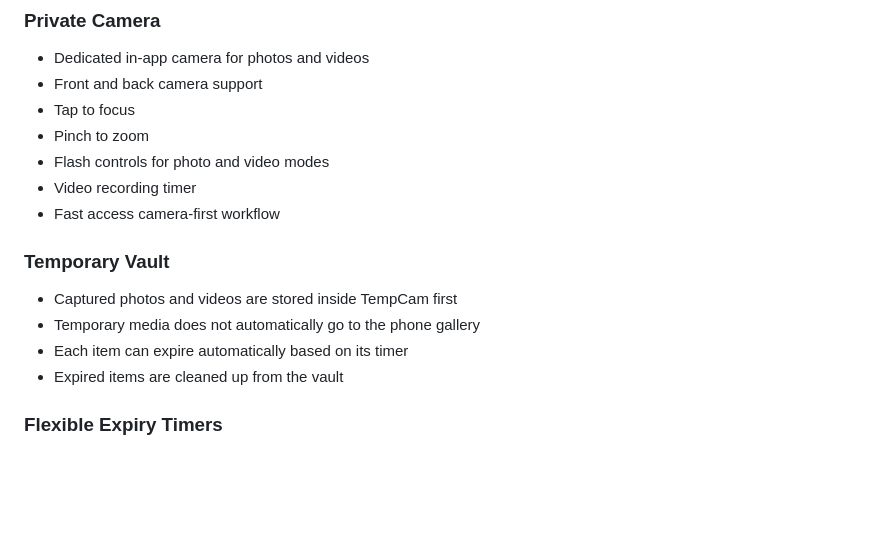
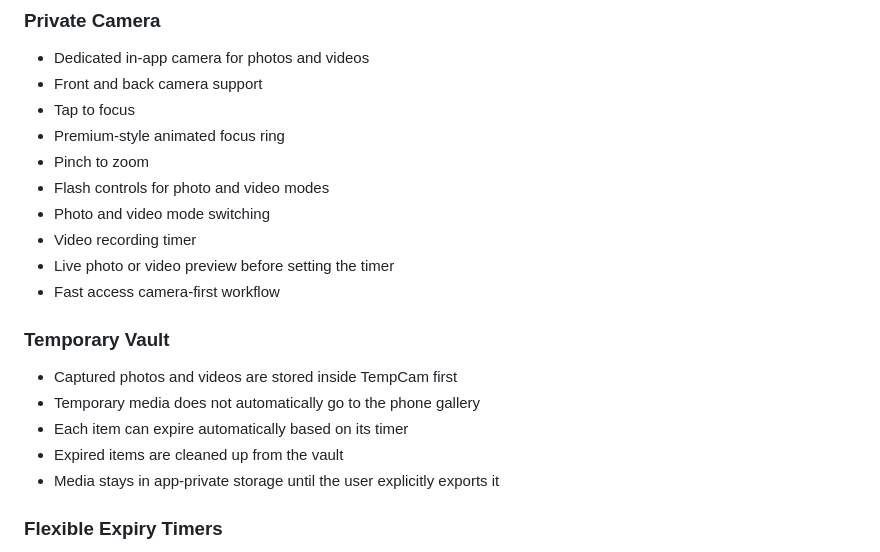
Before and after one commit to copy-ad/camera_app, a Markdown page: README.md, the part around one of its changes. Drawn GitHub-style; blank space fills up the shorter version.

```diff
--- a/README.md
+++ b/README.md
@@ -27,9 +27,12 @@ TempCam is useful for:
 - Dedicated in-app camera for photos and videos
 - Front and back camera support
 - Tap to focus
+- Premium-style animated focus ring
 - Pinch to zoom
 - Flash controls for photo and video modes
+- Photo and video mode switching
 - Video recording timer
+- Live photo or video preview before setting the timer
 - Fast access camera-first workflow
 
 ### Temporary Vault
@@ -38,6 +41,7 @@ TempCam is useful for:
 - Temporary media does not automatically go to the phone gallery
 - Each item can expire automatically based on its timer
 - Expired items are cleaned up from the vault
+- Media stays in app-private storage until the user explicitly exports it
 
 ### Flexible Expiry Timers
 
```
Also changed, not shown: other parts of README.md (+26 -0 lines), docs/release_notes_1.1.0.md (added, +32 -0 lines).
